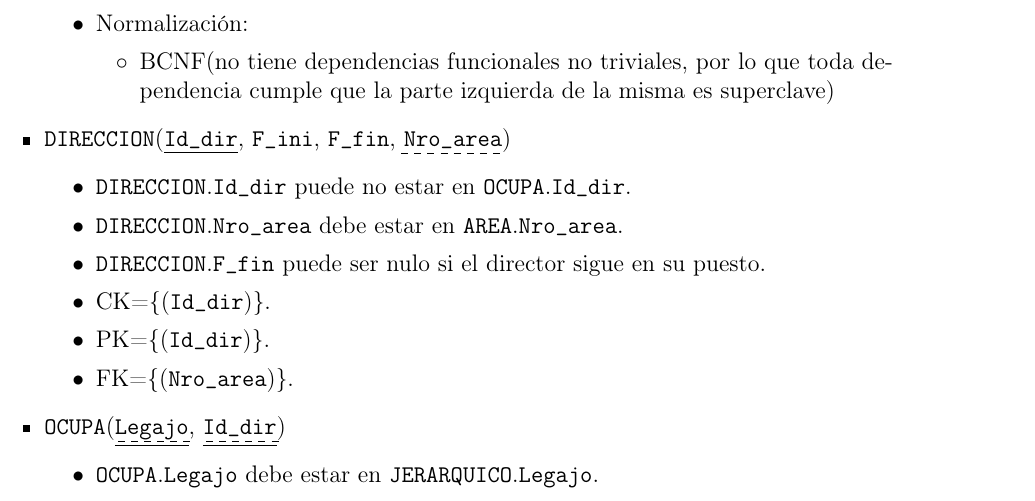
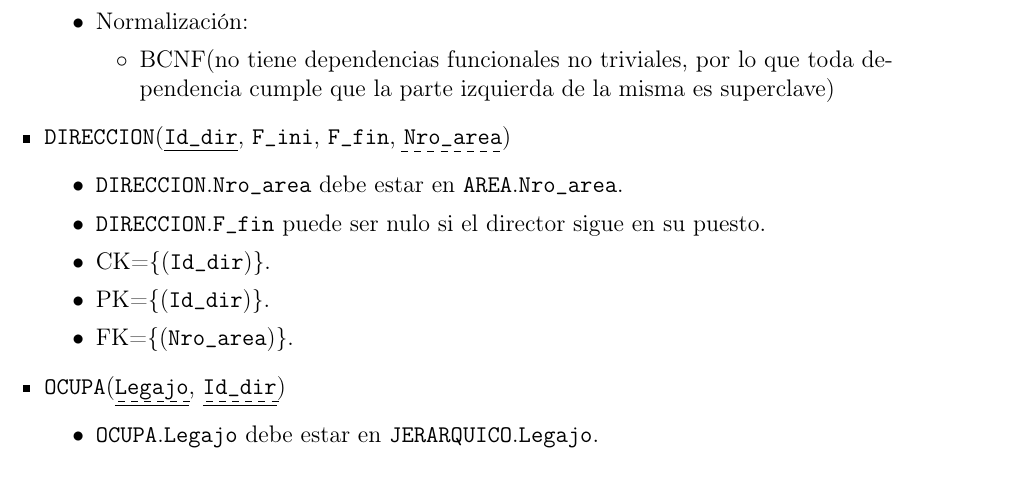
Before and after one commit to nmontesoro/latex-report, a LaTeX document (main.tex, which reads er.tex): part of page 11 of 13, cut so that both start at the same text. Compiled offline with pdfLaTeX.

Commit message:
Quito participación parcial de DIRECCION en OCUPA

```diff
--- a/er.tex
+++ b/er.tex
@@ -364,8 +364,8 @@ Las restricciones sobre el esquema de la fig. \ref{fig:der} son las siguientes:
         \item \ent{direccion}(\pk{\att{id\_dir}}, \att{f\_ini}, \att{f\_fin},
                               \fk{\att{nro\_area}})
             \begin{itemize}
-                \item \ent{direccion}.\att{id\_dir} puede no estar en
-                    \ent{ocupa}.\att{id\_dir}.
+                % \item \ent{direccion}.\att{id\_dir} puede no estar en
+                %    \ent{ocupa}.\att{id\_dir}.
                 \item \ent{direccion}.\att{nro\_area} debe estar en
                     \ent{area}.\att{nro\_area}.
                 \item \ent{direccion}.\att{f\_fin} puede ser nulo si el director
```
